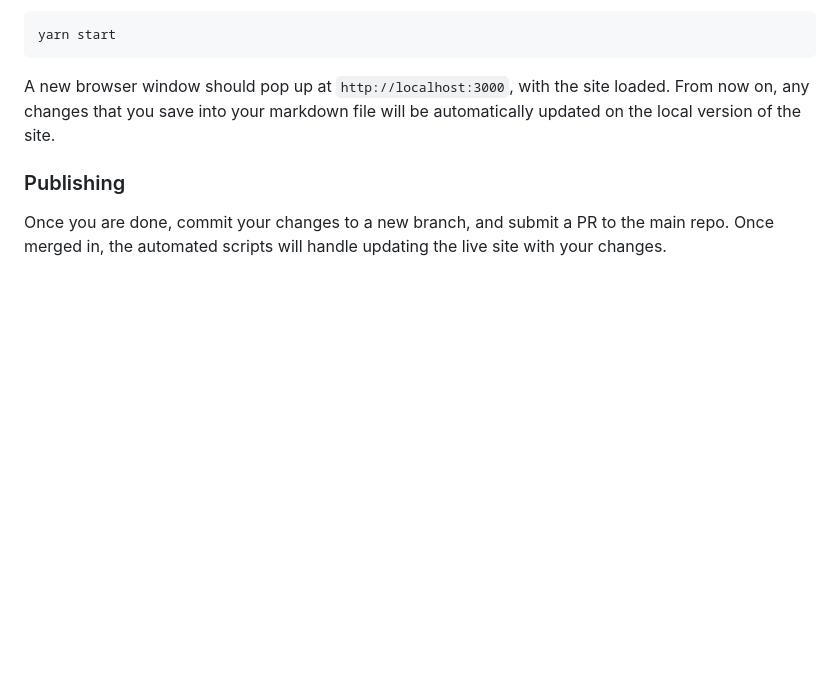
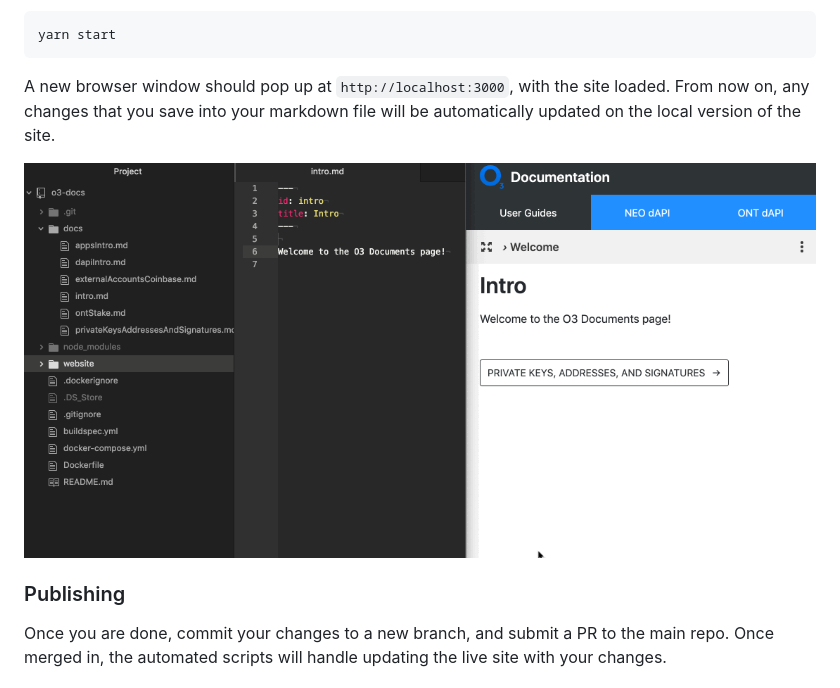
Before and after one commit to O3Labs/o3-docs, a Markdown page: README.md, the part around the change. Rendered like a GitHub page; pictures changed too: readme_assets/O3docsRefresh.gif (added); blank space fills up the shorter version.

Commit message:
add gif to readme

```diff
--- a/README.md
+++ b/README.md
@@ -56,5 +56,7 @@ yarn start
 
 A new browser window should pop up at `http://localhost:3000`, with the site loaded. From now on, any changes that you save into your markdown file will be automatically updated on the local version of the site.
 
+![](./readme_assets/O3docsRefresh.gif)
+
 ### Publishing
 Once you are done, commit your changes to a new branch, and submit a PR to the main repo. Once merged in, the automated scripts will handle updating the live site with your changes.
```
